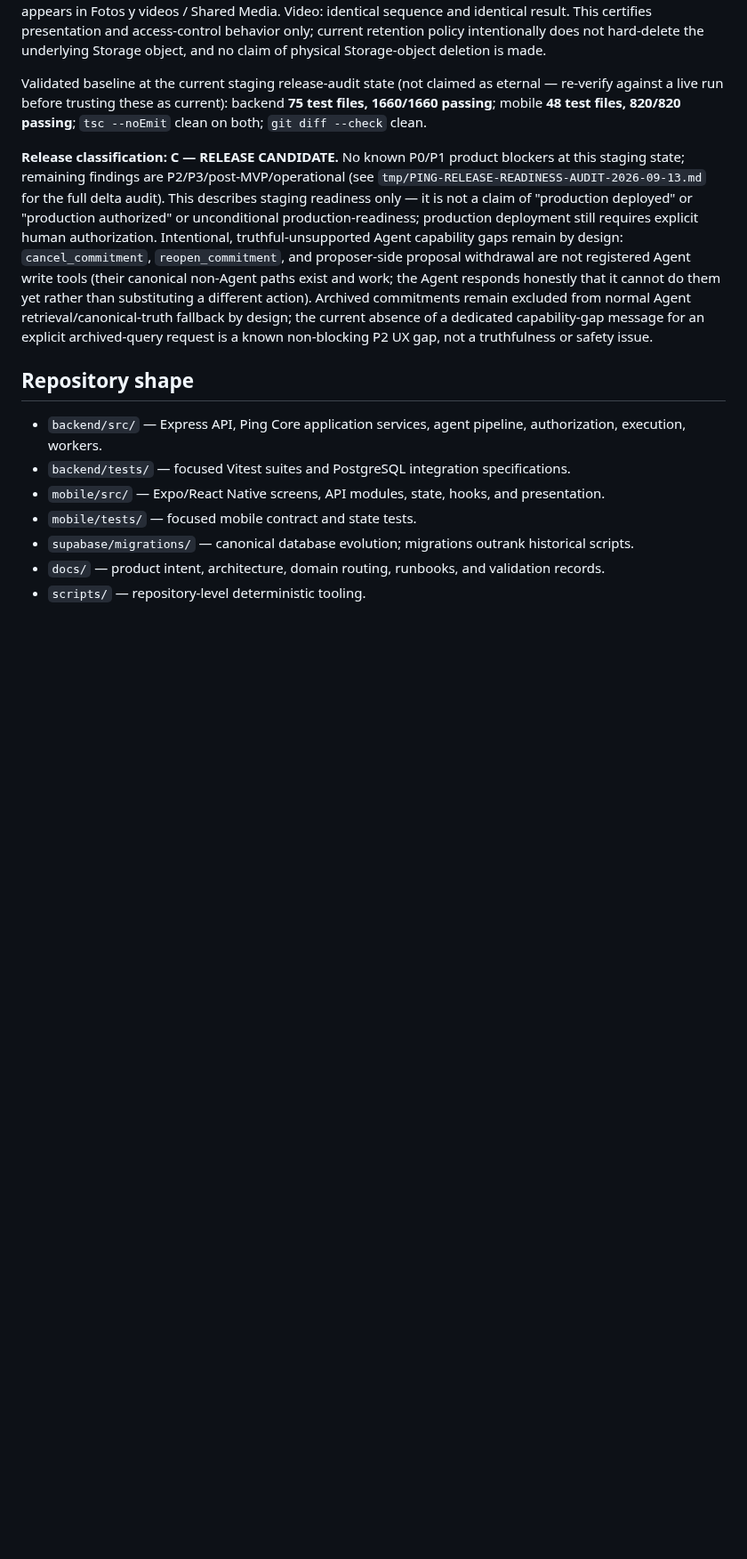
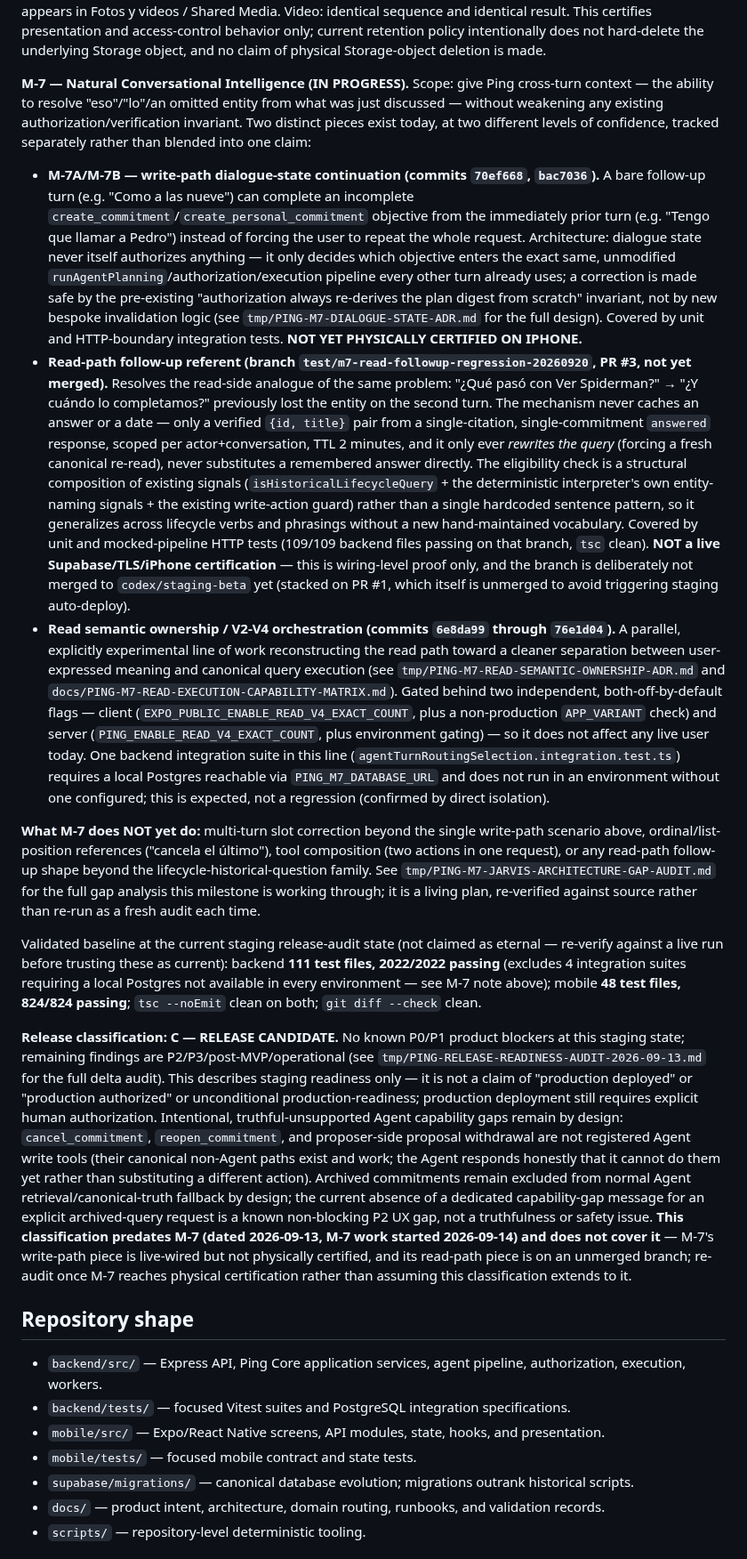
Before and after one commit to Carloschiloe/ping-app, a Markdown page: README.md, the part around one of its changes. Shown at 89% size. Rendered like a GitHub page; blank space fills up the shorter version.

Commit message:
docs: document M-7 status honestly, distinct from the M-6 certification baseline
The README certified through M-6 (2026-09-13) and had no mention of the
substantial M-7 work landed since (M-7A/M-7B dialogue-state continuation,
the in-progress read-followup referent generalization on PR #3, and the
experimental, flag-gated V2-V4 read-semantic-ownership line) -- an agent or
person reading only the README would have no way to know this work exists,
let alone its certification status.

Adds an M-7 section distinguishing, with direct evidence rather than
inherited commit-message claims:
- M-7A/M-7B: live-wired into the real write pipeline, covered by unit/
  integration tests, NOT YET physically certified on iPhone.
- The read-followup referent (PR #3, unmerged): wiring-level proof only
  (mocked pipeline), not a live Supabase/TLS/iPhone certification.
- The V2-V4 read-semantic line: explicitly experimental, gated behind two
  independent client+server flags both off by default, so it affects no
  live user today; documents why one of its integration suites requires a
  local Postgres and is expected to be excluded without one configured.

Also notes explicitly that the 2026-09-13 release classification predates
M-7 and does not cover it, and refreshes the validated backend/mobile
baseline counts to what this session actually measured (111 files/2022
tests backend, excluding the 4 local-Postgres-only integration suites;
48 files/824 tests mobile) rather than carrying forward the prior session's
numbers unverified.

Co-Authored-By: Claude Fable 5.1 <noreply@anthropic.com>

```diff
--- a/README.md
+++ b/README.md
@@ -79,9 +80,17 @@ Together these three physical results certify, in the running implementation: ca
 
 **Media deletion UX (staging commit `0e6ba75`) — MEDIA DELETION UX PHYSICALLY CERTIFIED ON IPHONE.** Scope: canonical message tombstone (`deleted_at`), attachment read disabled after tombstone, compact deleted-message presentation, persistence after chat reload, and Shared Media exclusion — both photo and video physically exercised. Photo: sent a new photo, deleted it, observed the compact "Mensaje eliminado" tombstone (no large empty media square, no thumbnail/player, no "Recuperando archivo..." spinner), left the chat and re-entered with the compact tombstone unchanged, and confirmed the deleted photo no longer appears in Fotos y videos / Shared Media. Video: identical sequence and identical result. This certifies presentation and access-control behavior only; current retention policy intentionally does not hard-delete the underlying Storage object, and no claim of physical Storage-object deletion is made.
 
-Validated baseline at the current staging release-audit state (not claimed as eternal — re-verify against a live run before trusting these as current): backend **75 test files, 1660/1660 passing**; mobile **48 test files, 820/820 passing**; `tsc --noEmit` clean on both; `git diff --check` clean.
+**M-7 — Natural Conversational Intelligence (IN PROGRESS).** Scope: give Ping cross-turn context — the ability to resolve "eso"/"lo"/an omitted entity from what was just discussed — without weakening any existing authorization/verification invariant. Two distinct pieces exist today, at two different levels of confidence, tracked separately rather than blended into one claim:
 
-**Release classification: C — RELEASE CANDIDATE.** No known P0/P1 product blockers at this staging state; remaining findings are P2/P3/post-MVP/operational (see `tmp/PING-RELEASE-READINESS-AUDIT-2026-09-13.md` for the full delta audit). This describes staging readiness only — it is not a claim of "production deployed" or "production authorized" or unconditional production-readiness; production deployment still requires explicit human authorization. Intentional, truthful-unsupported Agent capability gaps remain by design: `cancel_commitment`, `reopen_commitment`, and proposer-side proposal withdrawal are not registered Agent write tools (their canonical non-Agent paths exist and work; the Agent responds honestly that it cannot do them yet rather than substituting a different action). Archived commitments remain excluded from normal Agent retrieval/canonical-truth fallback by design; the current absence of a dedicated capability-gap message for an explicit archived-query request is a known non-blocking P2 UX gap, not a truthfulness or safety issue.
+- **M-7A/M-7B — write-path dialogue-state continuation (commits `70ef668`, `bac7036`).** A bare follow-up turn (e.g. "Como a las nueve") can complete an incomplete `create_commitment`/`create_personal_commitment` objective from the immediately prior turn (e.g. "Tengo que llamar a Pedro") instead of forcing the user to repeat the whole request. Architecture: dialogue state never itself authorizes anything — it only decides which objective enters the exact same, unmodified `runAgentPlanning`/authorization/execution pipeline every other turn already uses; a correction is made safe by the pre-existing "authorization always re-derives the plan digest from scratch" invariant, not by new bespoke invalidation logic (see `tmp/PING-M7-DIALOGUE-STATE-ADR.md` for the full design). Covered by unit and HTTP-boundary integration tests. **NOT YET PHYSICALLY CERTIFIED ON IPHONE.**
+- **Read-path follow-up referent (branch `test/m7-read-followup-regression-20260920`, PR #3, not yet merged).** Resolves the read-side analogue of the same problem: "¿Qué pasó con Ver Spiderman?" → "¿Y cuándo lo completamos?" previously lost the entity on the second turn. The mechanism never caches an answer or a date — only a verified `{id, title}` pair from a single-citation, single-commitment `answered` response, scoped per actor+conversation, TTL 2 minutes, and it only ever *rewrites the query* (forcing a fresh canonical re-read), never substitutes a remembered answer directly. The eligibility check is a structural composition of existing signals (`isHistoricalLifecycleQuery` + the deterministic interpreter's own entity-naming signals + the existing write-action guard) rather than a single hardcoded sentence pattern, so it generalizes across lifecycle verbs and phrasings without a new hand-maintained vocabulary. Covered by unit and mocked-pipeline HTTP tests (109/109 backend files passing on that branch, `tsc` clean). **NOT a live Supabase/TLS/iPhone certification** — this is wiring-level proof only, and the branch is deliberately not merged to `codex/staging-beta` yet (stacked on PR #1, which itself is unmerged to avoid triggering staging auto-deploy).
+- **Read semantic ownership / V2-V4 orchestration (commits `6e8da99` through `76e1d04`).** A parallel, explicitly experimental line of work reconstructing the read path toward a cleaner separation between user-expressed meaning and canonical query execution (see `tmp/PING-M7-READ-SEMANTIC-OWNERSHIP-ADR.md` and `docs/PING-M7-READ-EXECUTION-CAPABILITY-MATRIX.md`). Gated behind two independent, both-off-by-default flags — client (`EXPO_PUBLIC_ENABLE_READ_V4_EXACT_COUNT`, plus a non-production `APP_VARIANT` check) and server (`PING_ENABLE_READ_V4_EXACT_COUNT`, plus environment gating) — so it does not affect any live user today. One backend integration suite in this line (`agentTurnRoutingSelection.integration.test.ts`) requires a local Postgres reachable via `PING_M7_DATABASE_URL` and does not run in an environment without one configured; this is expected, not a regression (confirmed by direct isolation).
+
+**What M-7 does NOT yet do:** multi-turn slot correction beyond the single write-path scenario above, ordinal/list-position references ("cancela el último"), tool composition (two actions in one request), or any read-path follow-up shape beyond the lifecycle-historical-question family. See `tmp/PING-M7-JARVIS-ARCHITECTURE-GAP-AUDIT.md` for the full gap analysis this milestone is working through; it is a living plan, re-verified against source rather than re-run as a fresh audit each time.
+
+Validated baseline at the current staging release-audit state (not claimed as eternal — re-verify against a live run before trusting these as current): backend **111 test files, 2022/2022 passing** (excludes 4 integration suites requiring a local Postgres not available in every environment — see M-7 note above); mobile **48 test files, 824/824 passing**; `tsc --noEmit` clean on both; `git diff --check` clean.
+
+**Release classification: C — RELEASE CANDIDATE.** No known P0/P1 product blockers at this staging state; remaining findings are P2/P3/post-MVP/operational (see `tmp/PING-RELEASE-READINESS-AUDIT-2026-09-13.md` for the full delta audit). This describes staging readiness only — it is not a claim of "production deployed" or "production authorized" or unconditional production-readiness; production deployment still requires explicit human authorization. Intentional, truthful-unsupported Agent capability gaps remain by design: `cancel_commitment`, `reopen_commitment`, and proposer-side proposal withdrawal are not registered Agent write tools (their canonical non-Agent paths exist and work; the Agent responds honestly that it cannot do them yet rather than substituting a different action). Archived commitments remain excluded from normal Agent retrieval/canonical-truth fallback by design; the current absence of a dedicated capability-gap message for an explicit archived-query request is a known non-blocking P2 UX gap, not a truthfulness or safety issue. **This classification predates M-7 (dated 2026-09-13, M-7 work started 2026-09-14) and does not cover it** — M-7's write-path piece is live-wired but not physically certified, and its read-path piece is on an unmerged branch; re-audit once M-7 reaches physical certification rather than assuming this classification extends to it.
 
 ## Repository shape
 
```
Also changed, not shown: other parts of README.md (+1 -0 lines).
